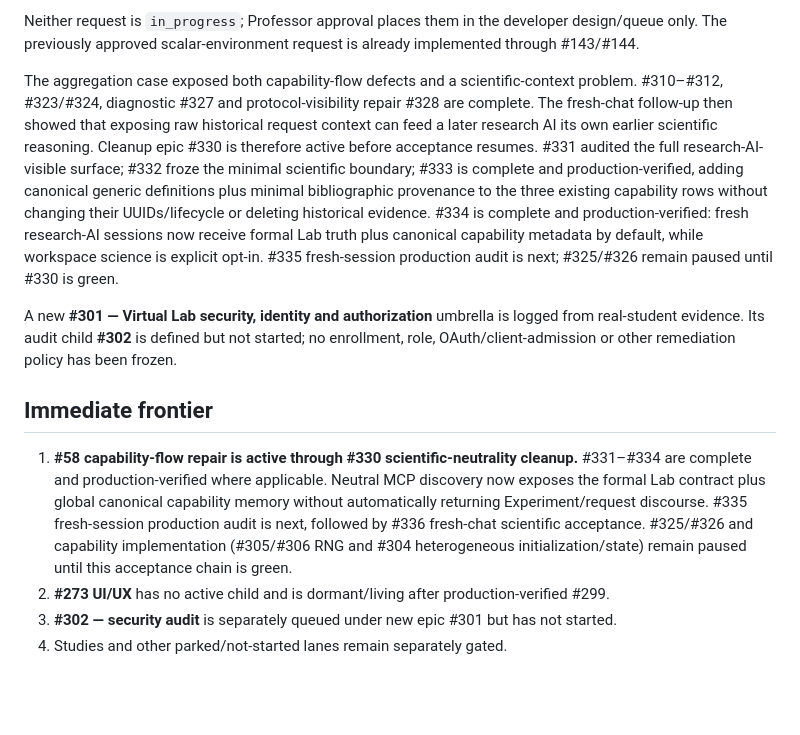
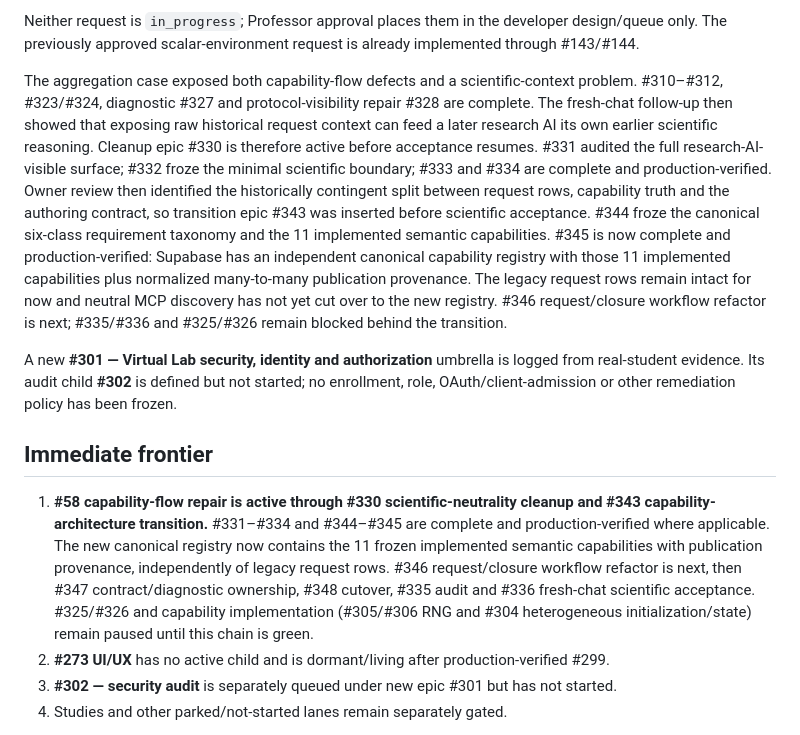
Before and after one commit to eliseofe/virtual-lab, a Markdown page: CURRENT_STATUS.md, the part around the change. Rendered like a GitHub page; blank space fills up the shorter version.

Commit message:
#345 record canonical registry status

```diff
--- a/CURRENT_STATUS.md
+++ b/CURRENT_STATUS.md
@@ -27,13 +27,13 @@ The Professor capability-request system is a **living operational queue** under
 
 Neither request is `in_progress`; Professor approval places them in the developer design/queue only. The previously approved scalar-environment request is already implemented through #143/#144.
 
-The aggregation case exposed both capability-flow defects and a scientific-context problem. #310–#312, #323/#324, diagnostic #327 and protocol-visibility repair #328 are complete. The fresh-chat follow-up then showed that exposing raw historical request context can feed a later research AI its own earlier scientific reasoning. Cleanup epic #330 is therefore active before acceptance resumes. #331 audited the full research-AI-visible surface; #332 froze the minimal scientific boundary; #333 is complete and production-verified, adding canonical generic definitions plus minimal bibliographic provenance to the three existing capability rows without changing their UUIDs/lifecycle or deleting historical evidence. #334 is complete and production-verified: fresh research-AI sessions now receive formal Lab truth plus canonical capability metadata by default, while workspace science is explicit opt-in. #335 fresh-session production audit is next; #325/#326 remain paused until #330 is green.
+The aggregation case exposed both capability-flow defects and a scientific-context problem. #310–#312, #323/#324, diagnostic #327 and protocol-visibility repair #328 are complete. The fresh-chat follow-up then showed that exposing raw historical request context can feed a later research AI its own earlier scientific reasoning. Cleanup epic #330 is therefore active before acceptance resumes. #331 audited the full research-AI-visible surface; #332 froze the minimal scientific boundary; #333 and #334 are complete and production-verified. Owner review then identified the historically contingent split between request rows, capability truth and the authoring contract, so transition epic #343 was inserted before scientific acceptance. #344 froze the canonical six-class requirement taxonomy and the 11 implemented semantic capabilities. #345 is now complete and production-verified: Supabase has an independent canonical capability registry with those 11 implemented capabilities plus normalized many-to-many publication provenance. The legacy request rows remain intact for now and neutral MCP discovery has not yet cut over to the new registry. #346 request/closure workflow refactor is next; #335/#336 and #325/#326 remain blocked behind the transition.
 
 A new **#301 — Virtual Lab security, identity and authorization** umbrella is logged from real-student evidence. Its audit child **#302** is defined but not started; no enrollment, role, OAuth/client-admission or other remediation policy has been frozen.
 
 ## Immediate frontier
 
-1. **#58 capability-flow repair is active through #330 scientific-neutrality cleanup.** #331–#334 are complete and production-verified where applicable. Neutral MCP discovery now exposes the formal Lab contract plus global canonical capability memory without automatically returning Experiment/request discourse. #335 fresh-session production audit is next, followed by #336 fresh-chat scientific acceptance. #325/#326 and capability implementation (#305/#306 RNG and #304 heterogeneous initialization/state) remain paused until this acceptance chain is green.
+1. **#58 capability-flow repair is active through #330 scientific-neutrality cleanup and #343 capability-architecture transition.** #331–#334 and #344–#345 are complete and production-verified where applicable. The new canonical registry now contains the 11 frozen implemented semantic capabilities with publication provenance, independently of legacy request rows. #346 request/closure workflow refactor is next, then #347 contract/diagnostic ownership, #348 cutover, #335 audit and #336 fresh-chat scientific acceptance. #325/#326 and capability implementation (#305/#306 RNG and #304 heterogeneous initialization/state) remain paused until this chain is green.
 2. **#273 UI/UX** has no active child and is dormant/living after production-verified #299.
 3. **#302 — security audit** is separately queued under new epic #301 but has not started.
 4. Studies and other parked/not-started lanes remain separately gated.
```
